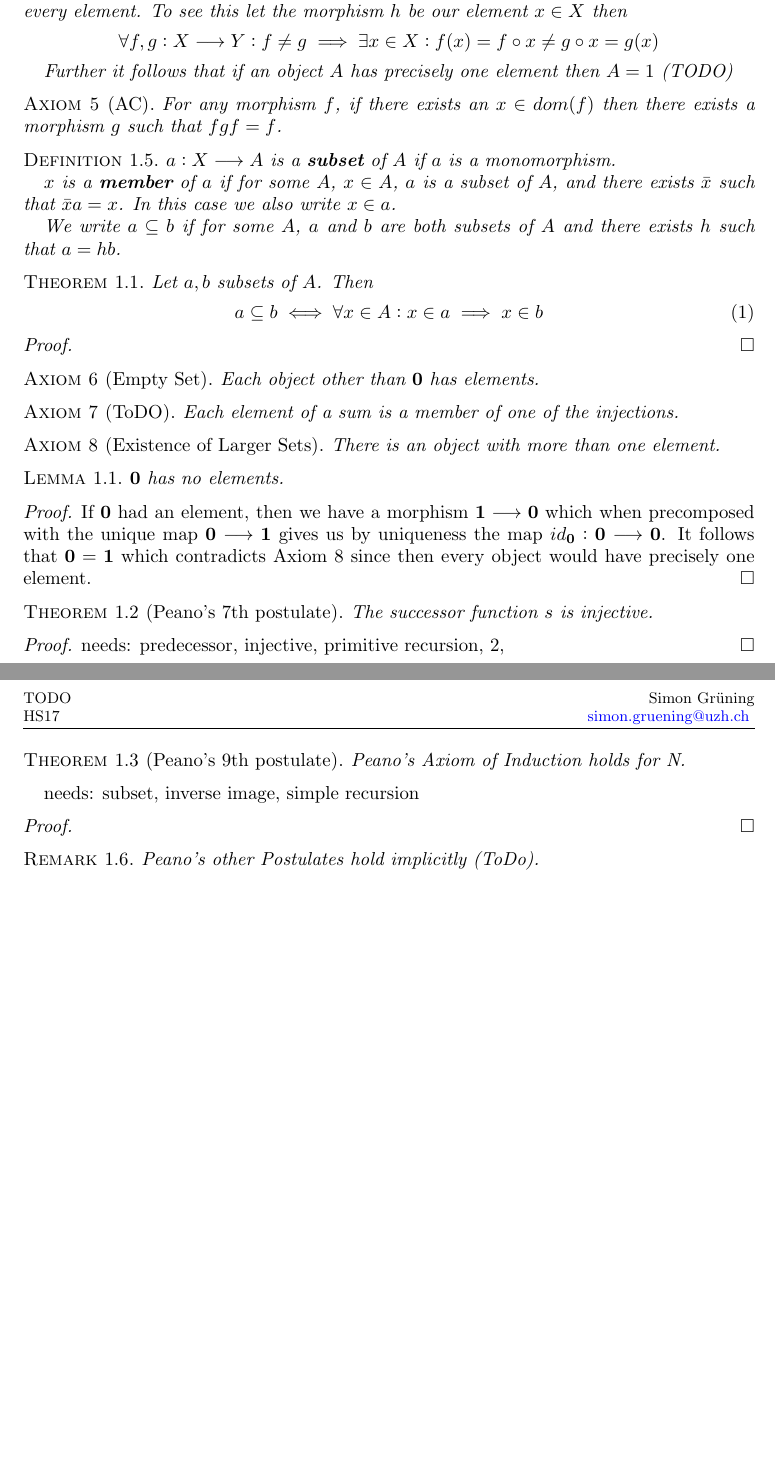
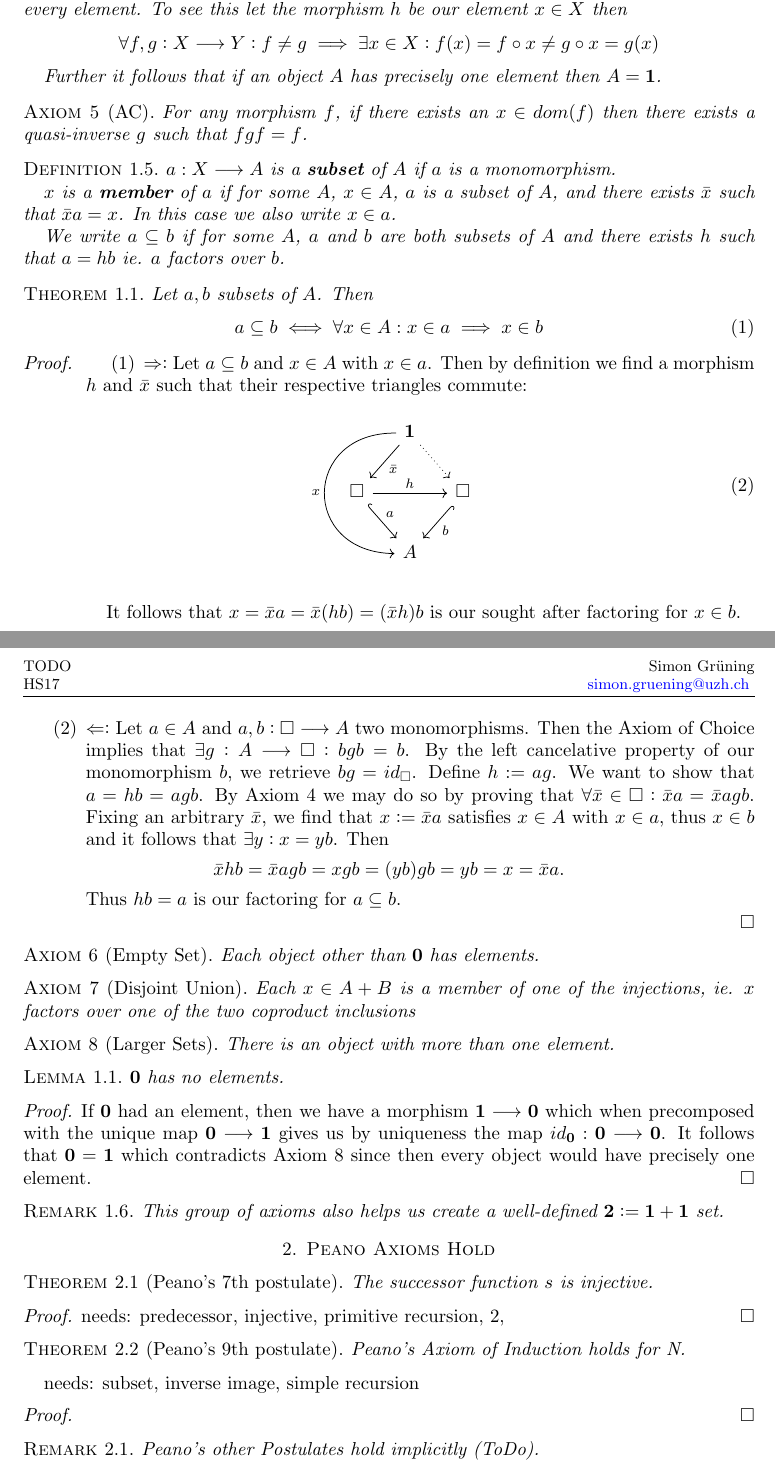
Before and after one commit to ZirconCode/ETCS, a LaTeX paper (etcs.tex): two parts of pages 3 and 4 of 5, joined at a grey line, cut so that both start at the same text, the shorter picture padded with empty space. Compiled offline with pdfLaTeX.

Commit message:
progress

```diff
--- a/etcs.tex
+++ b/etcs.tex
@@ -116,11 +120,11 @@ Since $\mathbf{1}$ is used to represent our elements, it follows that two functi
 \forall f,g: X \longrightarrow Y: f \neq g \implies \exists x \in X : f(x) = f \circ x \neq g \circ x = g(x)
 \end{equation*}
 
-Further it follows that if an object $A$ has precisely one element then $A = 1$ (TODO)
+Further it follows that if an object $A$ has precisely one element then $A = \mathbf{1}$.
 \end{remark}
 
 \begin{axiom}[AC]
-For any morphism $f$, if there exists an $x \in dom(f)$ then there exists a morphism $g$ such that $fgf = f$.
+For any morphism $f$, if there exists an $x \in dom(f)$ then there exists a quasi-inverse $g$ such that $fgf = f$.
 \end{axiom}
 
 \begin{definition}
@@ -128,7 +132,7 @@ $a:X \longrightarrow A$ is a \textbf{subset} of $A$ if $a$ is a monomorphism.
 
 $x$ is a \textbf{member} of $a$ if for some $A$, $x \in A$, $a$ is a subset of $A$, and there exists $\bar{x}$ such that $\bar{x}a = x$. In this case we also write $x \in a$.
 
-We write $a \subseteq b$ if for some $A$, $a$ and $b$ are both subsets of $A$ and there exists $h$ such that $a = hb$.
+We write $a \subseteq b$ if for some $A$, $a$ and $b$ are both subsets of $A$ and there exists $h$ such that $a = hb$ ie. $a$ factors over $b$.
 \end{definition}
 
 \begin{theorem}
@@ -139,7 +143,25 @@ a \subseteq b \iff \forall x \in A: x \in a \implies x \in b
 \end{theorem}
 
 \begin{proof}
+\begin{enumerate}
+\item $\Rightarrow :$ Let $a \subseteq b$ and $x \in A$ with $x \in a$. Then by definition we find a morphism $h$ and $\bar{x}$ such that their respective triangles commute:
 
+\begin{equation}
+\begin{tikzcd}[column sep=small]
+& \mathbf{1} \arrow[dl, "\bar{x}"] \arrow[dr, dotted] \arrow[dd, "x", bend right=90,looseness=2,swap]& \\
+\Box \arrow[rr, "h"] \arrow[dr, "a", hook] &     & \Box \arrow[dl, "b", hook] \\
+& A
+\end{tikzcd}
+\end{equation} \newline
+
+It follows that $x = \bar{x}a = \bar{x}(hb) = (\bar{x}h)b$ is our sought after factoring for $x \in b$.
+
+\item $\Leftarrow :$ Let $a \in A$ and $a,b: \Box \longrightarrow A$ two monomorphisms. Then the Axiom of Choice implies that $\exists g: A \longrightarrow \Box : bgb = b$. By the left cancelative property of our monomorphism $b$, we retrieve $bg = id_\Box$. Define $h := ag$. We want to show that $a = hb = agb$. By Axiom 4 we may do so by proving that $\forall \bar{x} \in \Box: \bar{x}a = \bar{x}agb$. Fixing an arbitrary $\bar{x}$, we find that $x := \bar{x}a$ satisfies $x \in A$ with $x \in a$, thus $x \in b$ and it follows that $\exists y : x = yb$. Then
+\begin{equation*}
+\bar{x}hb = \bar{x}agb = xgb = (yb)gb = yb = x = \bar{x}a.
+\end{equation*}
+Thus $hb = a$ is our factoring for $a \subseteq b$.
+\end{enumerate}
 \end{proof}
 
 %%%
@@ -148,11 +170,11 @@ a \subseteq b \iff \forall x \in A: x \in a \implies x \in b
 Each object other than $\mathbf{0}$ has elements.
 \end{axiom}
 
-\begin{axiom}[ToDO]
-Each element of a sum is a member of one of the injections.
+\begin{axiom}[Disjoint Union]
+Each $x \in A + B$ is a member of one of the injections, ie. $x$ factors over one of the two coproduct inclusions
 \end{axiom}
 
-\begin{axiom}[Existence of Larger Sets]
+\begin{axiom}[Larger Sets]
 There is an object with more than one element.
 \end{axiom}
 
@@ -164,8 +186,13 @@ $\mathbf{0}$ has no elements.
 If $\mathbf{0}$ had an element, then we have a morphism $\mathbf{1} \longrightarrow \mathbf{0}$ which when precomposed with the unique map $\mathbf{0} \longrightarrow \mathbf{1}$  gives us by uniqueness the map $id_\mathbf{0}:\mathbf{0} \longrightarrow \mathbf{0}$. It follows that $\mathbf{0} = \mathbf{1}$ which contradicts Axiom 8 since then every object would have precisely one element.
 \end{proof}
 
+\begin{remark}
+This group of axioms also helps us create a well-defined $\mathbf{2} := \mathbf{1}+\mathbf{1}$ set.
+\end{remark}
+
 %%%
 
+\section{Peano Axioms Hold}
 
 \begin{theorem}[Peano's 7th postulate]
 The successor function $s$ is injective.
```
Also changed, not shown: etcs.pdf, etcs.tex (10 more changed lines), 4 other files.
